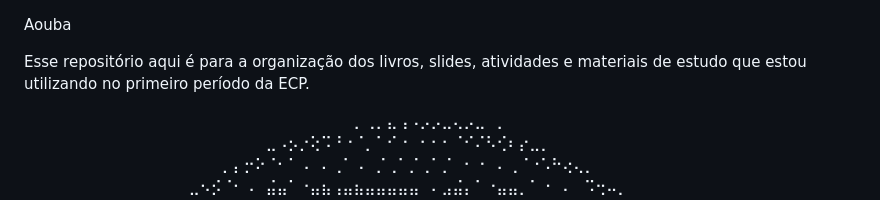
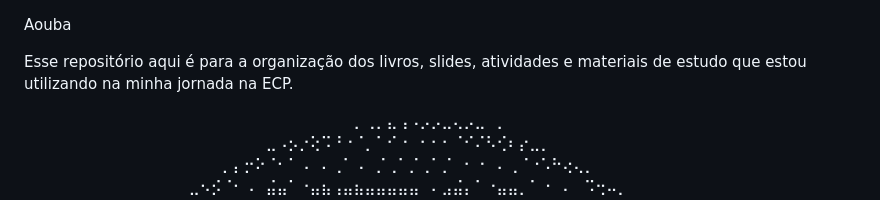
Before and after one commit to Lucas2Araujo/ECP-01, a Markdown page: README.md, the part around the change. Drawn GitHub-style.

```diff
--- a/README.md
+++ b/README.md
@@ -1,6 +1,6 @@
 Aouba
 
-  Esse repositório aqui é para a organização dos livros, slides, atividades e materiais de estudo que estou utilizando no primeiro período da ECP.
+  Esse repositório aqui é para a organização dos livros, slides, atividades e materiais de estudo que estou utilizando na minha jornada na ECP.
 
   ⠀⠀⠀⠀⠀⠀⠀⠀⠀⠀⠀⠀⠀⠀⠀⠀⠀⠀⠀⠀⠀⠀⠀⠀⠀⠀⠀⠀⠀⠀⡀⢀⡀⣄⢠⠠⡠⡠⣀⢄⡠⣀⠀⡀⠀⠀⠀⠀⠀⠀⠀⠀⠀⠀⠀⠀⠀⠀⠀⠀⠀⠀⠀⠀⠀⠀⠀⠀⠀⠀⠀⠀
 ⠀⠀⠀⠀⠀⠀⠀⠀⠀⠀⠀⠀⠀⠀⠀⠀⠀⠀⠀⠀⠀⠀⣀⠠⡢⡐⢕⠩⠘⠐⠈⡀⠁⠊⠐⠀⠂⠂⠂⠈⠊⠌⠣⢊⠆⡔⣀⡀⠀⠀⠀⠀⠀⠀⠀⠀⠀⠀⠀⠀⠀⠀⠀⠀⠀⠀⠀⠀⠀⠀
```
